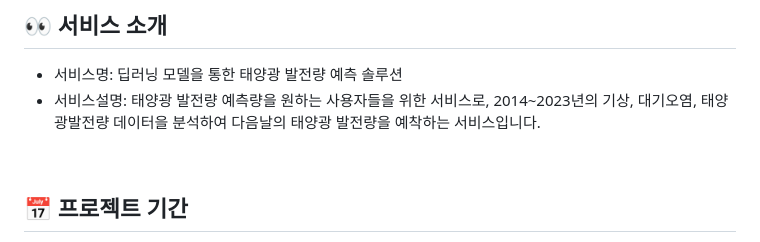
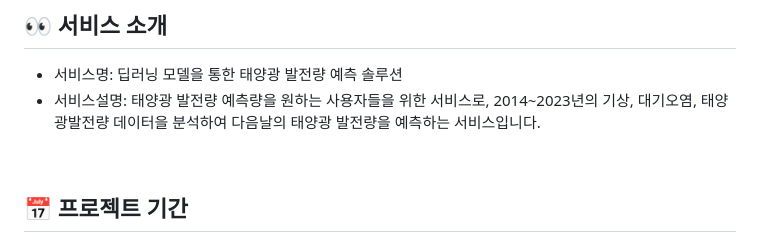
Before and after one commit to 2023-SMHRD-KDT-AI-16/ASSEMBLE, a Markdown page: README.md, the part around one of its changes. GitHub-like rendering.

```diff
--- a/README.md
+++ b/README.md
@@ -4,7 +4,7 @@
 
 ## 👀 서비스 소개
 * 서비스명:  딥러닝 모델을 통한 태양광 발전량 예측 솔루션
-* 서비스설명: 태양광 발전량 예측량을 원하는 사용자들을 위한 서비스로, 2014~2023년의 기상, 대기오염, 태양광발전량 데이터을 분석하여 다음날의 태양광 발전량을 예착하는 서비스입니다.
+* 서비스설명: 태양광 발전량 예측량을 원하는 사용자들을 위한 서비스로, 2014~2023년의 기상, 대기오염, 태양광발전량 데이터을 분석하여 다음날의 태양광 발전량을 예측하는 서비스입니다.
 <br>
 
 ## 📅 프로젝트 기간
```
Also changed, not shown: other parts of README.md (+1 -1 lines).
